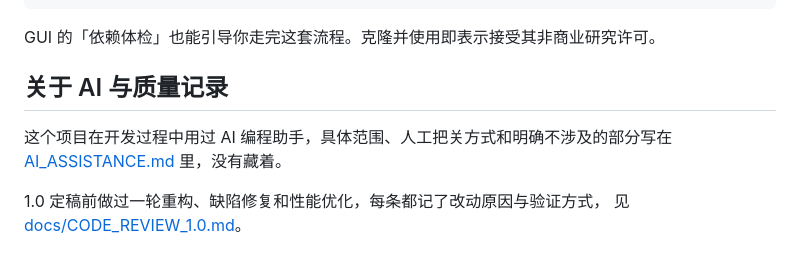
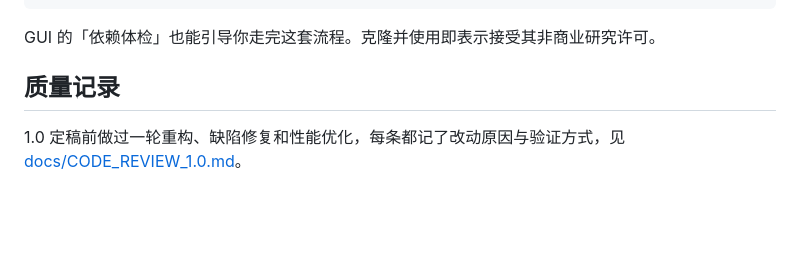
Before and after one commit to x-kimi-chen/Universal-Scene-Forge, a Markdown page: README.md, the part around the change. GitHub-like rendering; blank space fills up the shorter version.

Commit message:
docs: 开发方式说明收敛到单一文件，README 与整改记录不再重复表述
README 末节改为「质量记录」，只留 CODE_REVIEW 链接；整改记录删去第六节并顺延编号。
AI_ASSISTANCE.md 仍是唯一的事实说明处，代码内的 AI_ASSISTED_* 常量保留。

```diff
--- a/README.md
+++ b/README.md
@@ -101,10 +101,6 @@ pip install plyfile tqdm opencv-python joblib
 
 GUI 的「依赖体检」也能引导你走完这套流程。克隆并使用即表示接受其非商业研究许可。
 
-## 关于 AI 与质量记录
+## 质量记录
 
-这个项目在开发过程中用过 AI 编程助手，具体范围、人工把关方式和明确不涉及的部分写在
-[AI_ASSISTANCE.md](AI_ASSISTANCE.md) 里，没有藏着。
-
-1.0 定稿前做过一轮重构、缺陷修复和性能优化，每条都记了改动原因与验证方式，
-见 [docs/CODE_REVIEW_1.0.md](docs/CODE_REVIEW_1.0.md)。
+1.0 定稿前做过一轮重构、缺陷修复和性能优化，每条都记了改动原因与验证方式，见 [docs/CODE_REVIEW_1.0.md](docs/CODE_REVIEW_1.0.md)。
```
Also changed, not shown: docs/CODE_REVIEW_1.0.md (+1 -9 lines).
